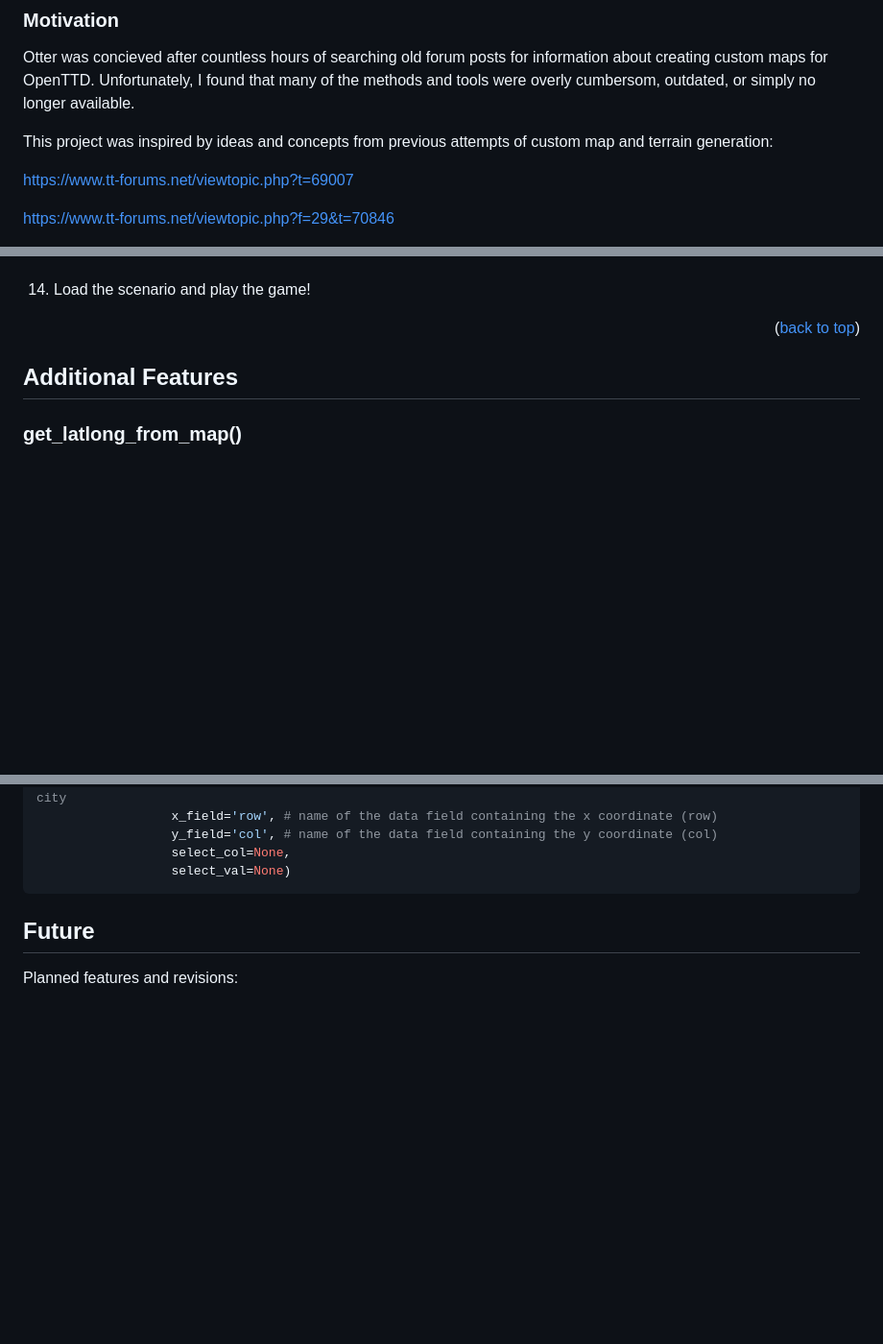
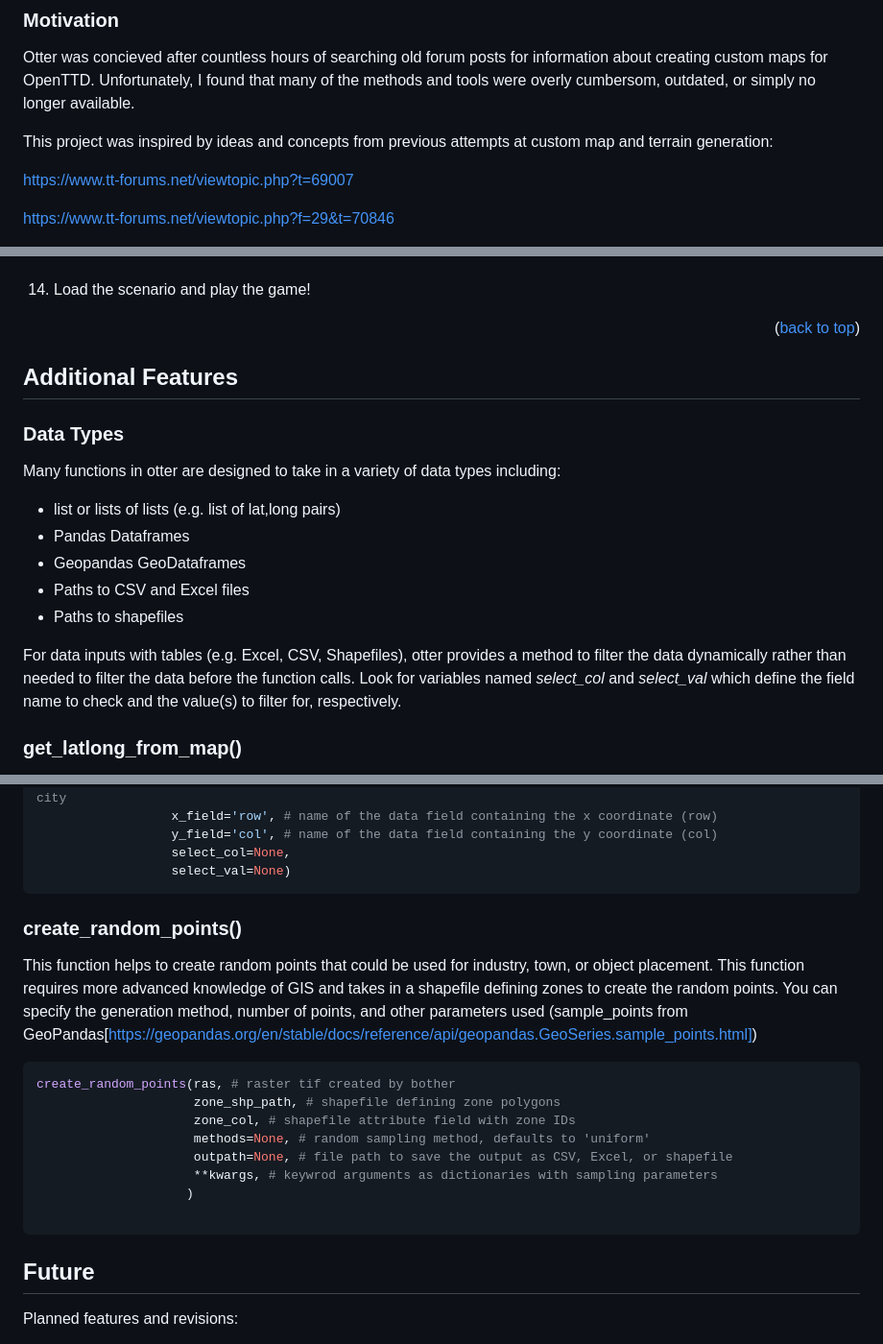
Before and after one commit to Unit01-TestType/otter, a Markdown page: README.md, 3 parts joined by grey strips. Shown: that part at 96% size. Drawn GitHub-style; blank space fills up the shorter version.

Commit message:
more README updates

````diff
--- a/README.md
+++ b/README.md
@@ -79,7 +79,7 @@ Otter was concieved after countless hours of searching old forum posts for infor
 about creating custom maps for OpenTTD. Unfortunately, I found that many of the methods and tools were
 overly cumbersom, outdated, or simply no longer available.
 
-This project was inspired by ideas and concepts from previous attempts of custom map and terrain generation:
+This project was inspired by ideas and concepts from previous attempts at custom map and terrain generation:
 
 https://www.tt-forums.net/viewtopic.php?t=69007
 
@@ -384,6 +384,21 @@ and change the extension from .sav to .scn to convert it to a scenario.
 
 ## Additional Features
 
+### Data Types
+
+Many functions in otter are designed to take in a variety of data types including:
+- list or lists of lists (e.g. list of lat,long pairs)
+- Pandas Dataframes
+- Geopandas GeoDataframes
+- Paths to CSV and Excel files
+- Paths to shapefiles
+
+For data inputs with tables (e.g. Excel, CSV, Shapefiles), otter provides a method to filter
+the data dynamically rather than needed to filter the data before the function calls. Look
+for variables named *select_col* and *select_val* which define the field name to check
+and the value(s) to filter for, respectively.
+
+
 ### get_latlong_from_map()
 
 This function converts row,column game-grid coordinates from a known, georeferenced heightmap
@@ -419,6 +434,24 @@ town_data_to_json(town_data, # data structure containing town data (shapefile, C
                   y_field='col', # name of the data field containing the y coordinate (col)
                   select_col=None,
                   select_val=None)
+```
+
+### create_random_points()
+
+This function helps to create random points that could be used for industry, town, or object placement.
+This function requires more advanced knowledge of GIS and takes in a shapefile defining zones
+to create the random points. You can specify the generation method, number of points, and
+other parameters used (sample_points from GeoPandas[https://geopandas.org/en/stable/docs/reference/api/geopandas.GeoSeries.sample_points.html])
+
+```python
+create_random_points(ras, # raster tif created by bother
+                     zone_shp_path, # shapefile defining zone polygons
+                     zone_col, # shapefile attribute field with zone IDs
+                     methods=None, # random sampling method, defaults to 'uniform'
+                     outpath=None, # file path to save the output as CSV, Excel, or shapefile
+                     **kwargs, # keywrod arguments as dictionaries with sampling parameters
+                    )
+
 ```
 
 <!-- Future -->
````
